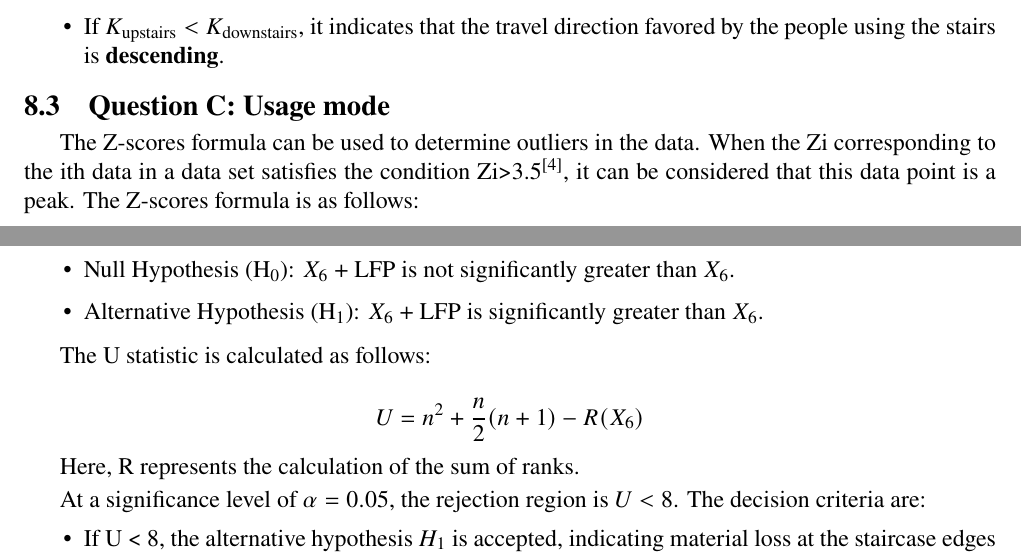
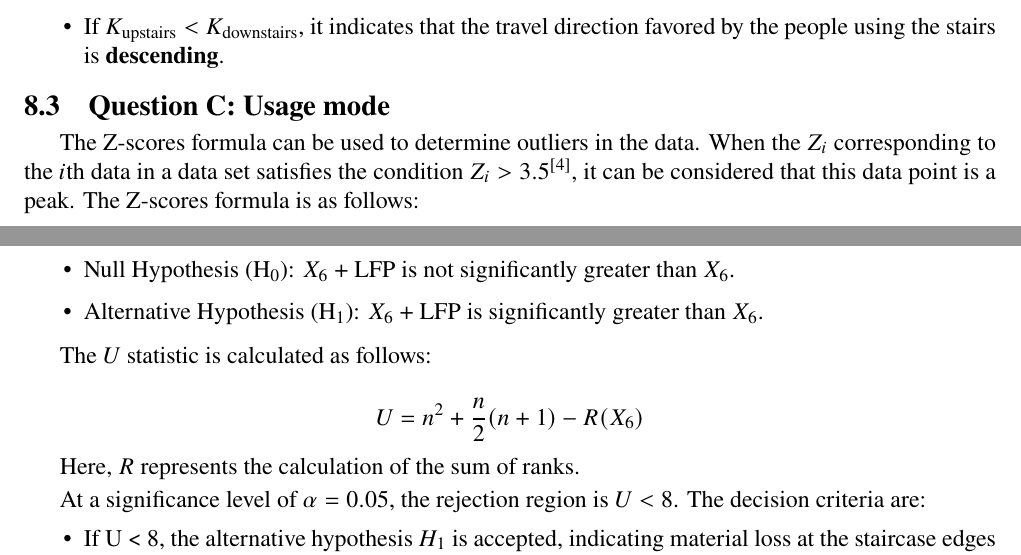
Before and after one commit to wwawwawwaww/MCM, a LaTeX thesis (Letaxcode/MCMLetax.tex): two parts of pages 17 and 21 of 25, joined at a grey line, cut so that both start at the same text. Compiled offline with XeLaTeX.

Commit message:
2025.1.28 5:41latex修改
1.正斜体修改

```diff
--- a/Letaxcode/MCMLetax.tex
+++ b/Letaxcode/MCMLetax.tex
@@ -689,7 +689,7 @@ By comparing the total numbers of ascending and descending, We can draw the foll
 
 
 \subsection{Question C: Usage mode}
-The Z-scores formula can be used to determine outliers in the data. When the Zi corresponding to the ith data in a data set satisfies the condition Zi>3.5\cite{curtis2016mystery},  it can be considered that this data point is a peak. The Z-scores formula is as follows:
+The Z-scores formula can be used to determine outliers in the data. When the $Z_i$ corresponding to the $i$th data in a data set satisfies the condition $Z_i>3.5$\cite{curtis2016mystery},  it can be considered that this data point is a peak. The Z-scores formula is as follows:
 
 \[ Z_i = \frac{K_i - \bar{K}}{\sqrt{\text{Var}(K)}} \]
 
@@ -828,11 +828,11 @@ To assess the relationship between $X_6$ and the loading frequency parameter \te
 \item Alternative Hypothesis (H\(_1\)): \(X_6 + \text{LFP}\) is significantly greater than \(X_6\).
 \end{itemize}
 
-The U statistic is calculated as follows:
+The $U$ statistic is calculated as follows:
 
 $$U = n^2 + \frac{n}{2}(n + 1) - R(X_6)$$
 
-Here, R represents the calculation of the sum of ranks.
+Here, $R$ represents the calculation of the sum of ranks.
 
 At a significance level of \(\alpha = 0.05\), the rejection region is \(U < 8\). The decision criteria are:
 \begin{itemize}
```
Also changed, not shown: 3 other files.
